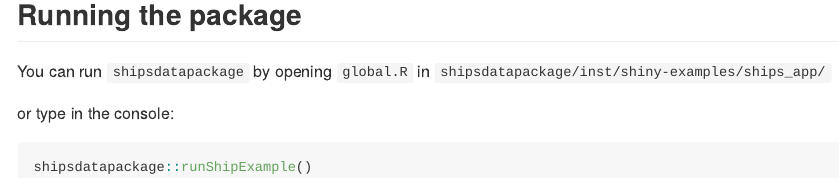
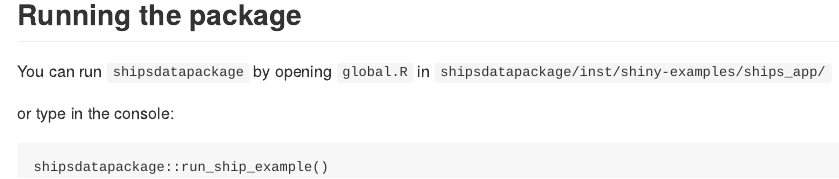
Before and after one commit to EdwardJGillian/shipsdatapackage, an R Markdown document (README.Rmd): the page in a window 1100 px wide, from 1550 px down. The pictures show the output file README.md that the author committed with the source, drawn offline in the style of GitHub.

Commit message:
update example

````diff
--- a/README.Rmd
+++ b/README.Rmd
@@ -62,6 +62,6 @@ You can run `shipsdatapackage` by opening `global.R` in `shipsdatapackage/inst/s
 
 or type in the console:
 
-``` r
-shipsdatapackage::runShipExample()
 ```
+shipsdatapackage::run_ship_example()
+```
````
Also changed, not shown: README.md, README.Rmd (2 more changed lines), 1 other file.
